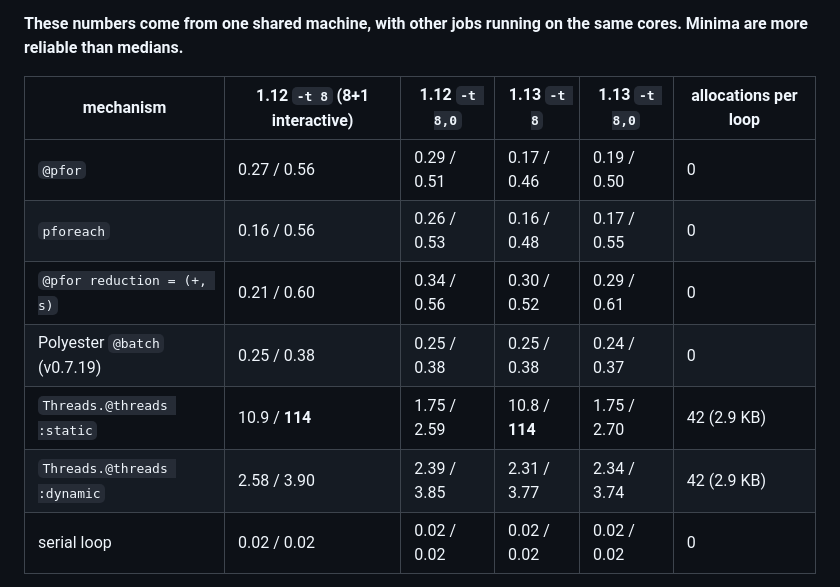
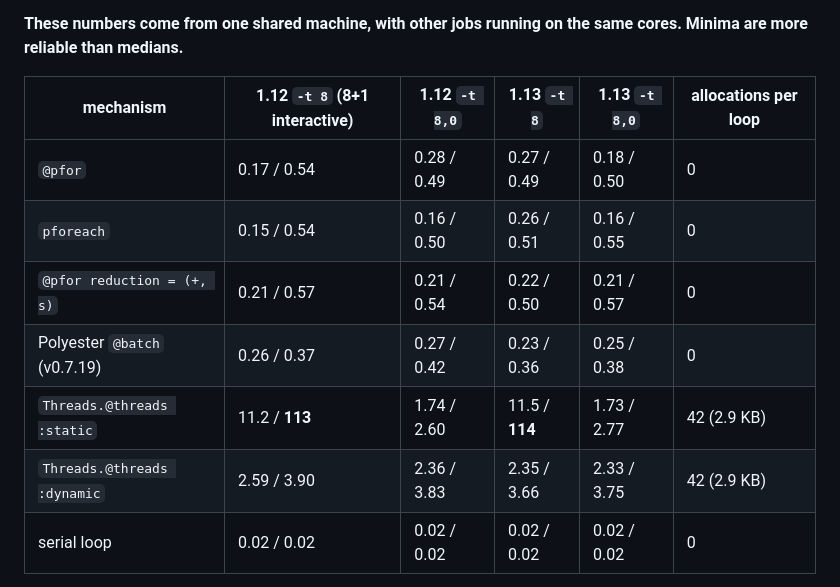
Before and after one commit to maleadt/ThreadTeams.jl, a Markdown page: README.md, the part around the change. GitHub-like rendering.

Commit message:
README: overhead numbers for the current code
Assisted-by: Claude Code (Opus 5.5)

```diff
--- a/README.md
+++ b/README.md
@@ -127,12 +127,12 @@ Minima are more reliable than medians.**
 
 | mechanism | 1.12 `-t 8` (8+1 interactive) | 1.12 `-t 8,0` | 1.13 `-t 8` | 1.13 `-t 8,0` | allocations per loop |
 |---|---|---|---|---|---|
-| `@pfor` | 0.27 / 0.56 | 0.29 / 0.51 | 0.17 / 0.46 | 0.19 / 0.50 | 0 |
-| `pforeach` | 0.16 / 0.56 | 0.26 / 0.53 | 0.16 / 0.48 | 0.17 / 0.55 | 0 |
-| `@pfor reduction = (+, s)` | 0.21 / 0.60 | 0.34 / 0.56 | 0.30 / 0.52 | 0.29 / 0.61 | 0 |
-| Polyester `@batch` (v0.7.19) | 0.25 / 0.38 | 0.25 / 0.38 | 0.25 / 0.38 | 0.24 / 0.37 | 0 |
-| `Threads.@threads :static` | 10.9 / **114** | 1.75 / 2.59 | 10.8 / **114** | 1.75 / 2.70 | 42 (2.9 KB) |
-| `Threads.@threads :dynamic` | 2.58 / 3.90 | 2.39 / 3.85 | 2.31 / 3.77 | 2.34 / 3.74 | 42 (2.9 KB) |
+| `@pfor` | 0.17 / 0.54 | 0.28 / 0.49 | 0.27 / 0.49 | 0.18 / 0.50 | 0 |
+| `pforeach` | 0.15 / 0.54 | 0.16 / 0.50 | 0.26 / 0.51 | 0.16 / 0.55 | 0 |
+| `@pfor reduction = (+, s)` | 0.21 / 0.57 | 0.21 / 0.54 | 0.22 / 0.50 | 0.21 / 0.57 | 0 |
+| Polyester `@batch` (v0.7.19) | 0.26 / 0.37 | 0.27 / 0.42 | 0.23 / 0.36 | 0.25 / 0.38 | 0 |
+| `Threads.@threads :static` | 11.2 / **113** | 1.74 / 2.60 | 11.5 / **114** | 1.73 / 2.77 | 42 (2.9 KB) |
+| `Threads.@threads :dynamic` | 2.59 / 3.90 | 2.36 / 3.83 | 2.35 / 3.66 | 2.33 / 3.75 | 42 (2.9 KB) |
 | serial loop | 0.02 / 0.02 | 0.02 / 0.02 | 0.02 / 0.02 | 0.02 / 0.02 | 0 |
 
 Minima below Polyester's come from samples in which the calling task ran all chunks itself
```
